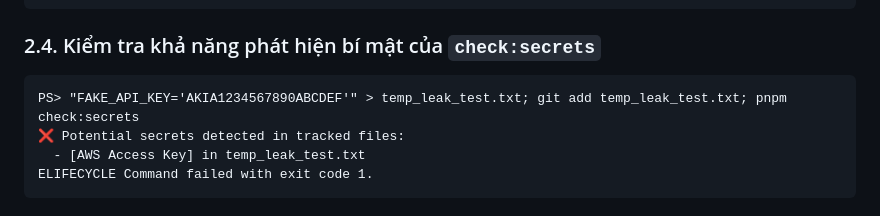
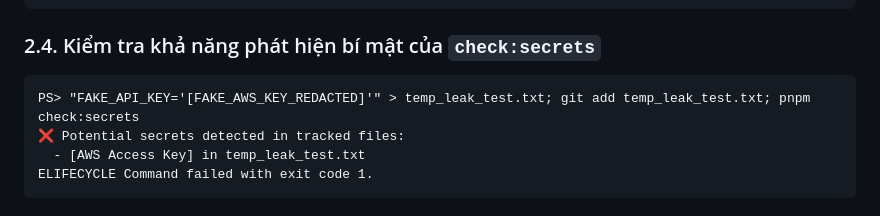
Before and after one commit to hoangthanhpro97/shd-tuhoctiengduc, a Markdown page: docs/architecture/step2-verification-2.1.md, the part around the change. Rendered like a GitHub page.

Commit message:
docs(architecture): redact fake secret from step 2.1 verification log

````diff
--- a/docs/architecture/step2-verification-2.1.md
+++ b/docs/architecture/step2-verification-2.1.md
@@ -79,7 +79,7 @@ i/lf    w/lf    attr/text eol=lf        scripts/setup-env.mjs
 
 ### 2.4. Kiểm tra khả năng phát hiện bí mật của `check:secrets`
 ```text
-PS> "FAKE_API_KEY='AKIA1234567890ABCDEF'" > temp_leak_test.txt; git add temp_leak_test.txt; pnpm check:secrets
+PS> "FAKE_API_KEY='[FAKE_AWS_KEY_REDACTED]'" > temp_leak_test.txt; git add temp_leak_test.txt; pnpm check:secrets
 ❌ Potential secrets detected in tracked files:
   - [AWS Access Key] in temp_leak_test.txt
 ELIFECYCLE Command failed with exit code 1.
````
